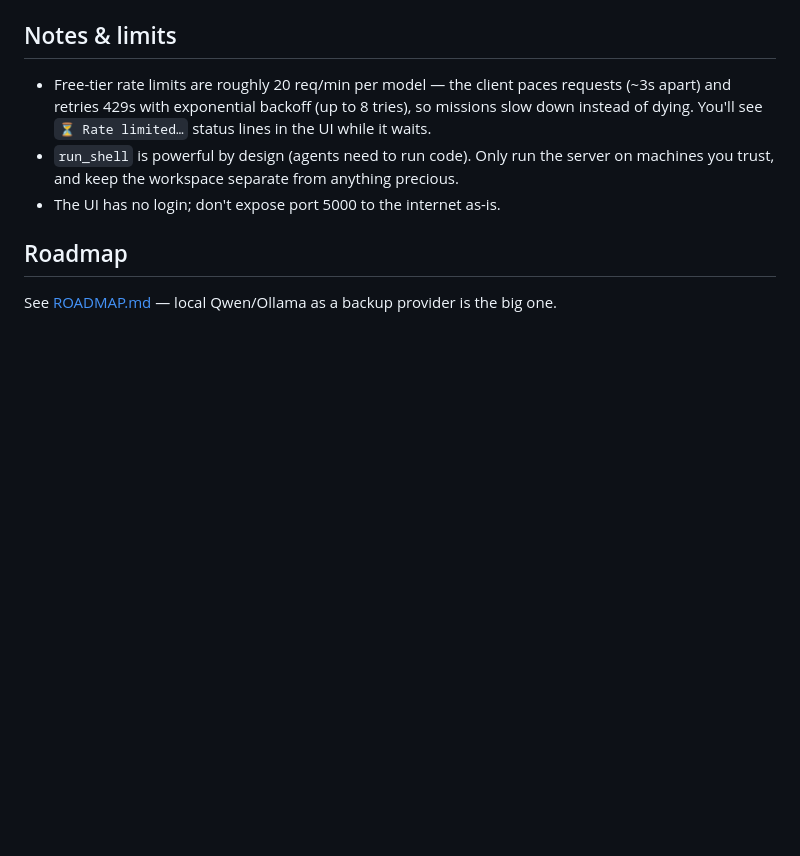
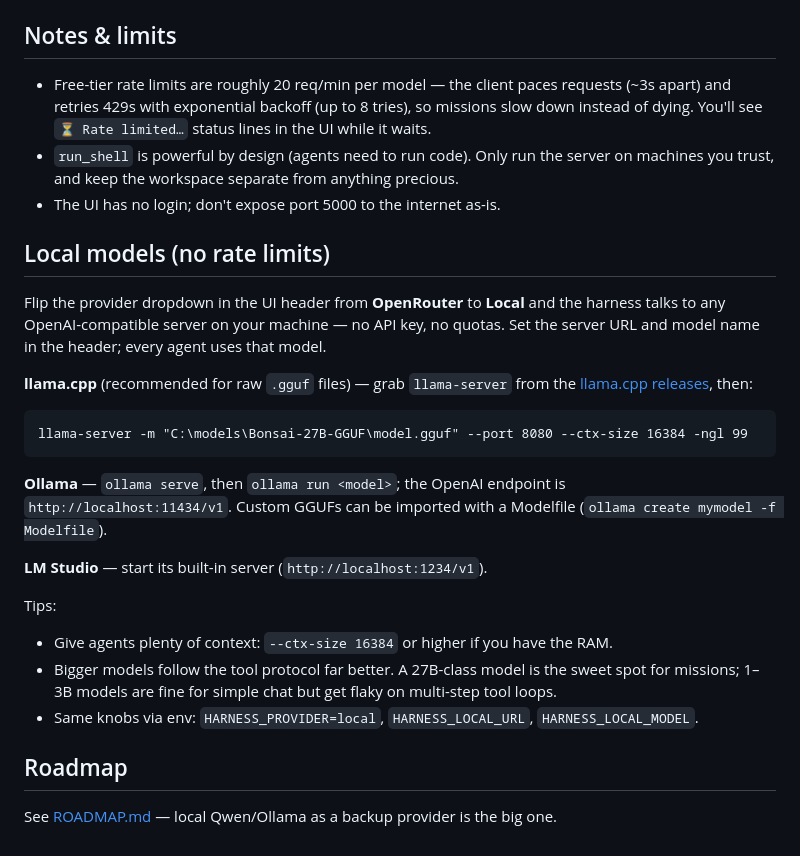
Before and after one commit to kyleThe-pixel/mini-harness, a Markdown page: README.md, the part around the change. GitHub-like rendering; blank space fills up the shorter version.

Commit message:
local model provider support (README.md)

````diff
--- a/README.md
+++ b/README.md
@@ -97,6 +97,32 @@ harness/
   machines you trust, and keep the workspace separate from anything precious.
 - The UI has no login; don't expose port 5000 to the internet as-is.
 
+## Local models (no rate limits)
+
+Flip the provider dropdown in the UI header from **OpenRouter** to **Local** and the
+harness talks to any OpenAI-compatible server on your machine — no API key, no quotas.
+Set the server URL and model name in the header; every agent uses that model.
+
+**llama.cpp** (recommended for raw `.gguf` files) — grab `llama-server` from the
+[llama.cpp releases](https://github.com/ggerganov/llama.cpp/releases), then:
+
+```bat
+llama-server -m "C:\models\Bonsai-27B-GGUF\model.gguf" --port 8080 --ctx-size 16384 -ngl 99
+```
+
+**Ollama** — `ollama serve`, then `ollama run <model>`; the OpenAI endpoint is
+`http://localhost:11434/v1`. Custom GGUFs can be imported with a Modelfile
+(`ollama create mymodel -f Modelfile`).
+
+**LM Studio** — start its built-in server (`http://localhost:1234/v1`).
+
+Tips:
+- Give agents plenty of context: `--ctx-size 16384` or higher if you have the RAM.
+- Bigger models follow the tool protocol far better. A 27B-class model is the sweet
+  spot for missions; 1–3B models are fine for simple chat but get flaky on
+  multi-step tool loops.
+- Same knobs via env: `HARNESS_PROVIDER=local`, `HARNESS_LOCAL_URL`, `HARNESS_LOCAL_MODEL`.
+
 ## Roadmap
 
 See [ROADMAP.md](ROADMAP.md) — local Qwen/Ollama as a backup provider is the big one.
````
